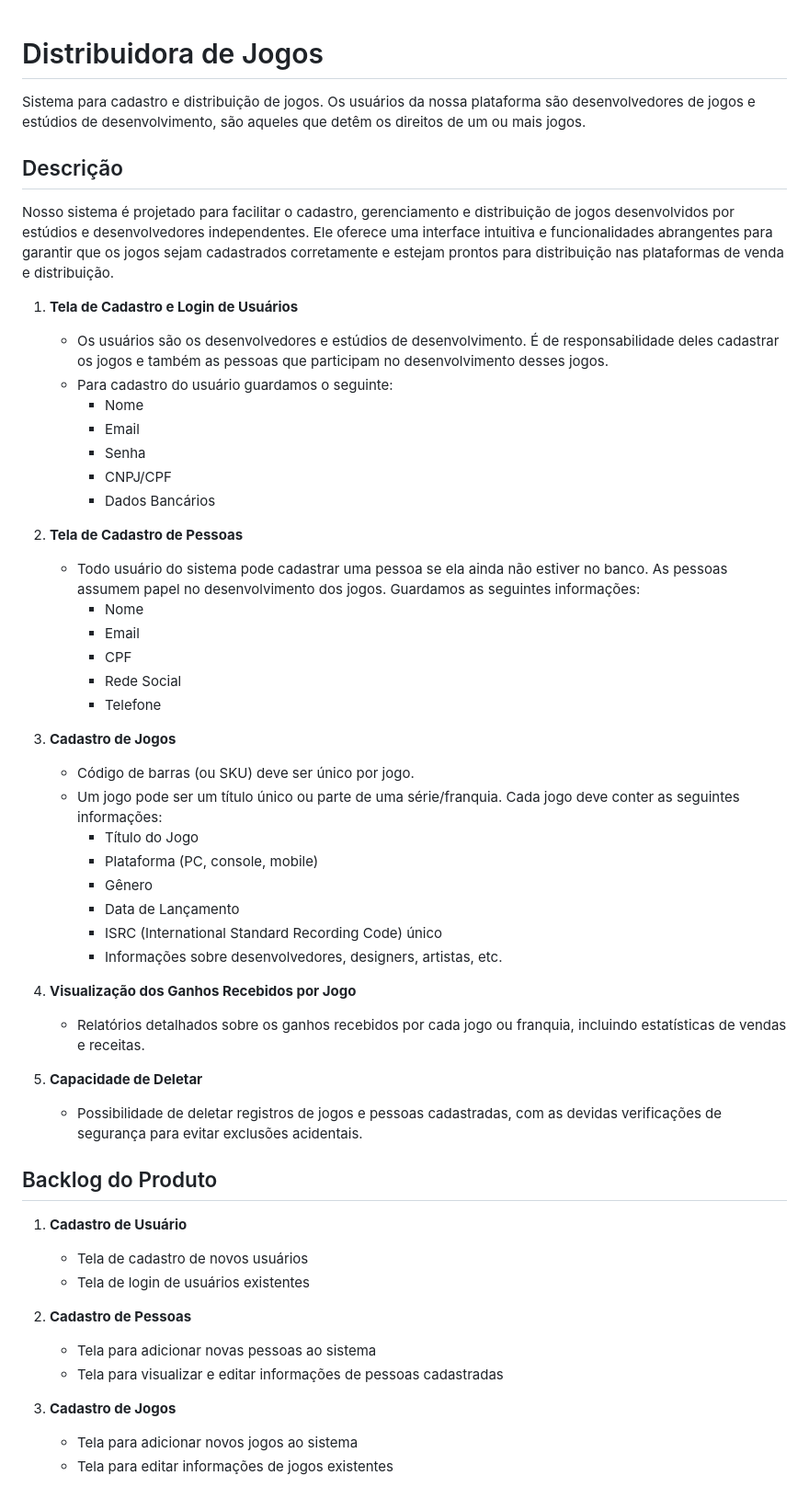
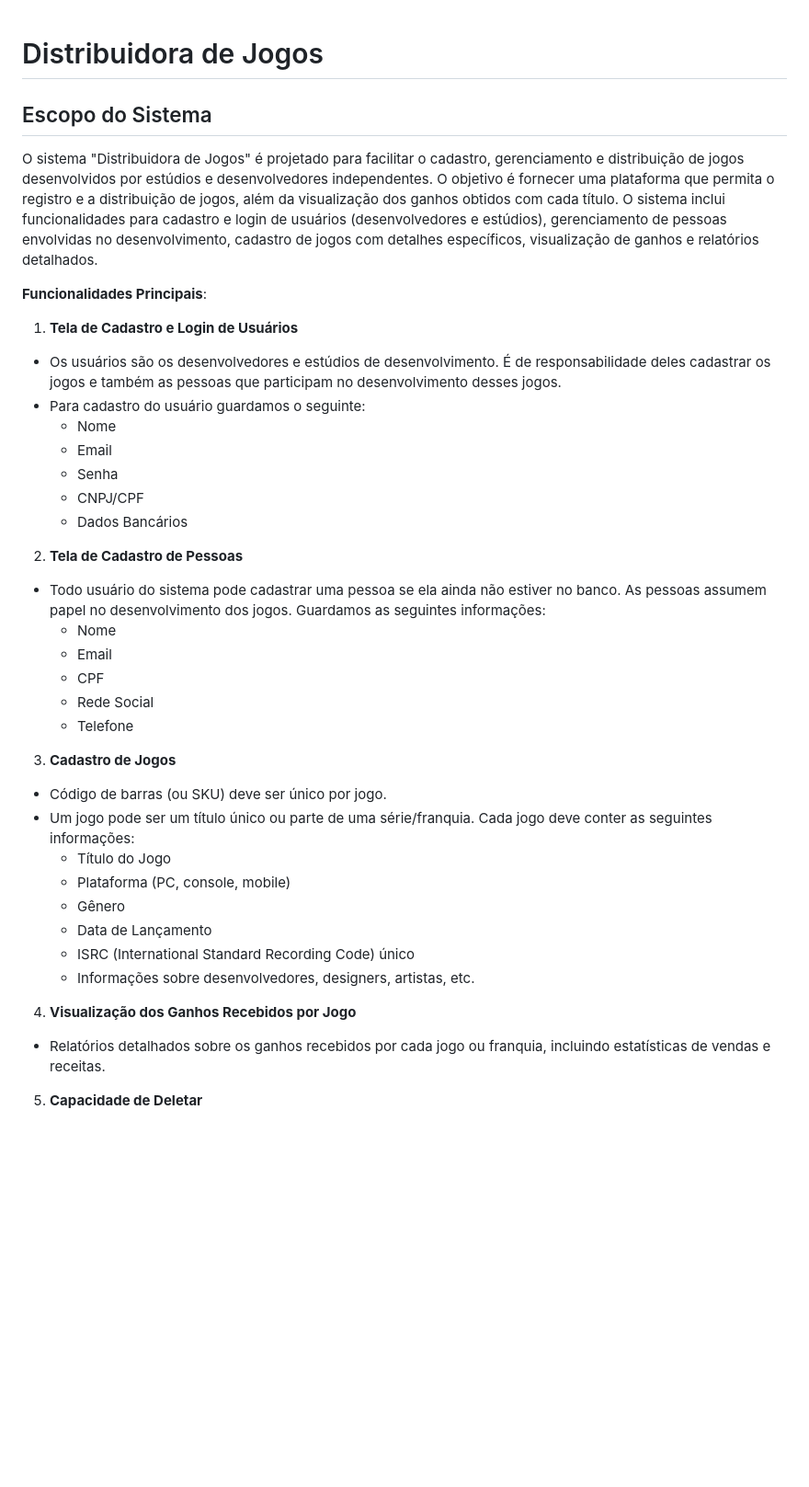
Before and after one commit to gessicatb/Trabalho-Eng-de-Software, a Markdown page: README.md, the part around the change printed below. Shown: that part at 92% size. GitHub-like rendering; blank space fills up the shorter version.

```diff
--- a/README.md
+++ b/README.md
@@ -1,54 +1,39 @@
+
 # Distribuidora de Jogos
-Sistema para cadastro e distribuição de jogos. Os usuários da nossa plataforma são desenvolvedores de jogos e estúdios de desenvolvimento, são aqueles que detêm os direitos de um ou mais jogos.
 
-## Descrição
+## Escopo do Sistema
+O sistema "Distribuidora de Jogos" é projetado para facilitar o cadastro, gerenciamento e distribuição de jogos desenvolvidos por estúdios e desenvolvedores independentes. O objetivo é fornecer uma plataforma que permita o registro e a distribuição de jogos, além da visualização dos ganhos obtidos com cada título. O sistema inclui funcionalidades para cadastro e login de usuários (desenvolvedores e estúdios), gerenciamento de pessoas envolvidas no desenvolvimento, cadastro de jogos com detalhes específicos, visualização de ganhos e relatórios detalhados.
 
-Nosso sistema é projetado para facilitar o cadastro, gerenciamento e distribuição de jogos desenvolvidos por estúdios e desenvolvedores independentes. Ele oferece uma interface intuitiva e funcionalidades abrangentes para garantir que os jogos sejam cadastrados corretamente e estejam prontos para distribuição nas plataformas de venda e distribuição.
+**Funcionalidades Principais**:
 
 1. **Tela de Cadastro e Login de Usuários**
-    - Os usuários são os desenvolvedores e estúdios de desenvolvimento. É de responsabilidade deles cadastrar os jogos e também as pessoas que participam no desenvolvimento desses jogos.
-    - Para cadastro do usuário guardamos o seguinte:
-        - Nome
-        - Email
-        - Senha
-        - CNPJ/CPF
-        - Dados Bancários
+- Os usuários são os desenvolvedores e estúdios de desenvolvimento. É de responsabilidade deles cadastrar os jogos e também as pessoas que participam no desenvolvimento desses jogos.
+- Para cadastro do usuário guardamos o seguinte:
+   - Nome
+   - Email
+   - Senha
+   - CNPJ/CPF
+   - Dados Bancários
 
 2. **Tela de Cadastro de Pessoas**
-    - Todo usuário do sistema pode cadastrar uma pessoa se ela ainda não estiver no banco. As pessoas assumem papel no desenvolvimento dos jogos. Guardamos as seguintes informações:
-        - Nome
-        - Email
-        - CPF
-        - Rede Social
-        - Telefone
+- Todo usuário do sistema pode cadastrar uma pessoa se ela ainda não estiver no banco. As pessoas assumem papel no desenvolvimento dos jogos. Guardamos as seguintes informações:
+   - Nome
+   - Email
+   - CPF
+   - Rede Social
+   - Telefone
 
 3. **Cadastro de Jogos**
-    - Código de barras (ou SKU) deve ser único por jogo.
-    - Um jogo pode ser um título único ou parte de uma série/franquia. Cada jogo deve conter as seguintes informações:
-        - Título do Jogo
-        - Plataforma (PC, console, mobile)
-        - Gênero
-        - Data de Lançamento
-        - ISRC (International Standard Recording Code) único
-        - Informações sobre desenvolvedores, designers, artistas, etc.
+- Código de barras (ou SKU) deve ser único por jogo.
+- Um jogo pode ser um título único ou parte de uma série/franquia. Cada jogo deve conter as seguintes informações:
+   - Título do Jogo
+   - Plataforma (PC, console, mobile)
+   - Gênero
+   - Data de Lançamento
+   - ISRC (International Standard Recording Code) único
+   - Informações sobre desenvolvedores, designers, artistas, etc.
 
 4. **Visualização dos Ganhos Recebidos por Jogo**
-    - Relatórios detalhados sobre os ganhos recebidos por cada jogo ou franquia, incluindo estatísticas de vendas e receitas.
+- Relatórios detalhados sobre os ganhos recebidos por cada jogo ou franquia, incluindo estatísticas de vendas e receitas.
 
 5. **Capacidade de Deletar**
-    - Possibilidade de deletar registros de jogos e pessoas cadastradas, com as devidas verificações de segurança para evitar exclusões acidentais.
-
-## Backlog do Produto
-
-1. **Cadastro de Usuário**
-    - Tela de cadastro de novos usuários
-    - Tela de login de usuários existentes
-
-2. **Cadastro de Pessoas**
-    - Tela para adicionar novas pessoas ao sistema
-    - Tela para visualizar e editar informações de pessoas cadastradas
-
-3. **Cadastro de Jogos**
-    - Tela para adicionar novos jogos ao sistema
-    - Tela para editar informações de jogos existentes
-
```
Also changed, not shown: other parts of README.md (+51 -49 lines).
